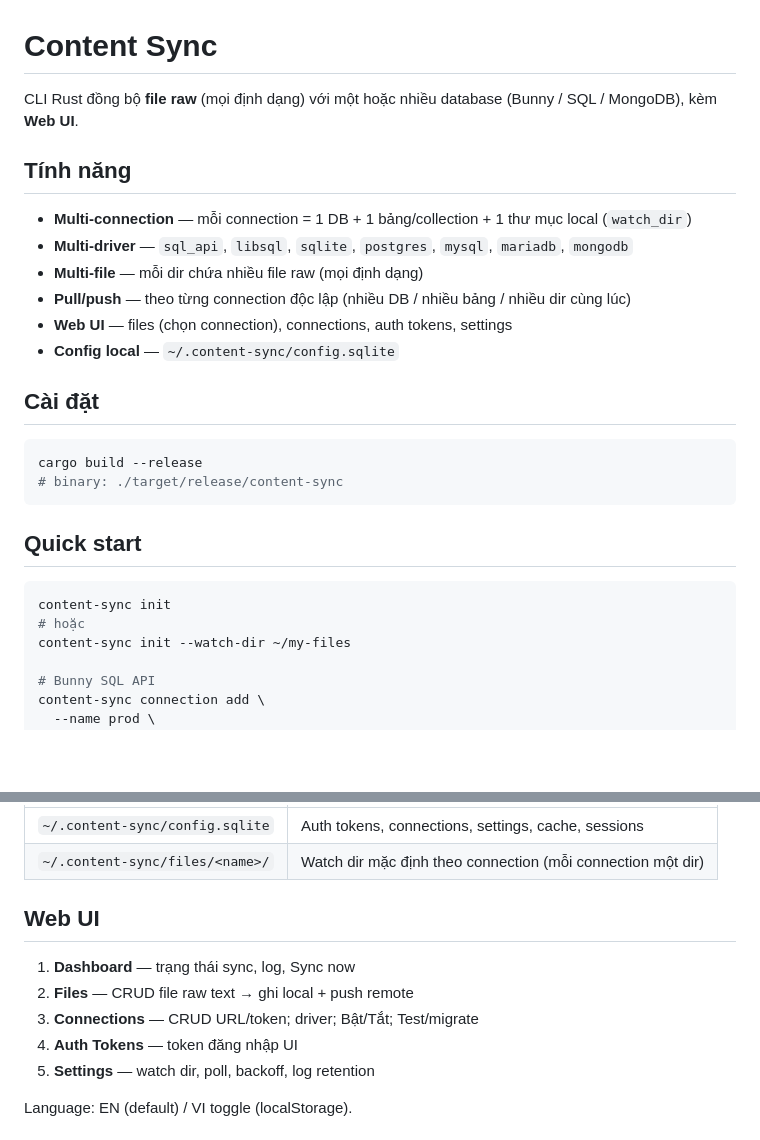
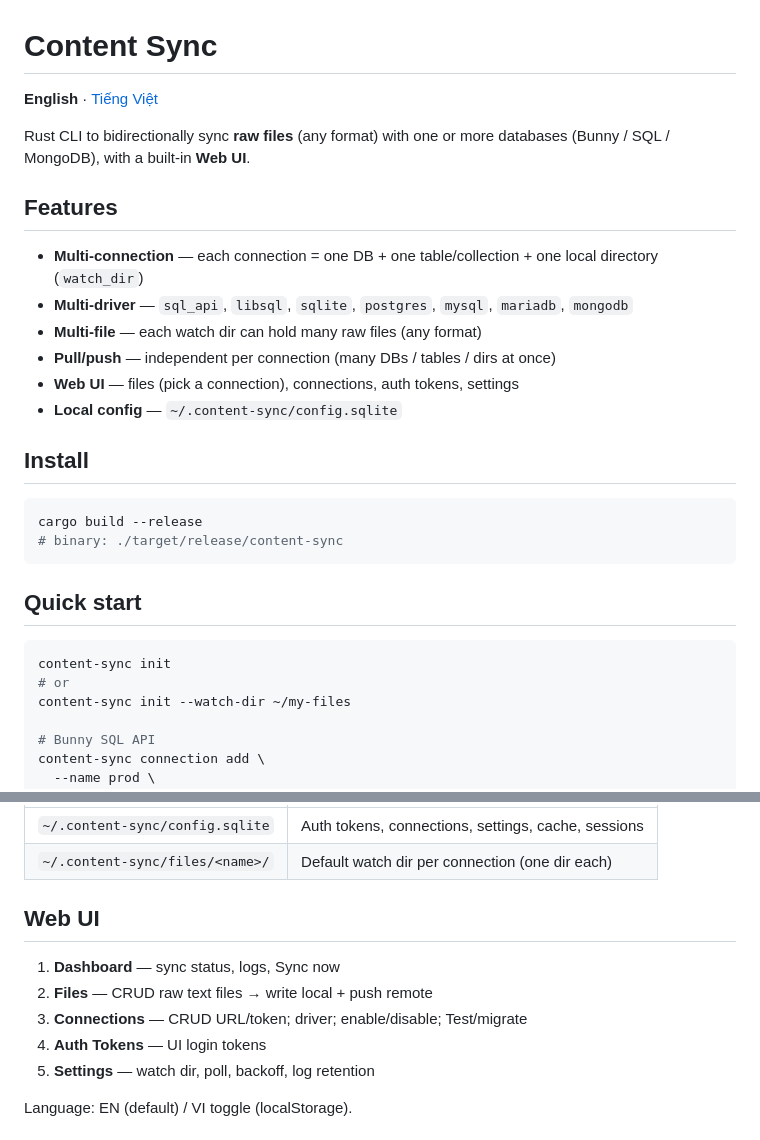
Before and after one commit to manhavn/content-sync, a Markdown page: README.md, 2 parts joined by grey strips. Rendered like a GitHub page; blank space fills up the shorter version.

````diff
--- a/README.md
+++ b/README.md
@@ -1,17 +1,19 @@
 # Content Sync
 
-CLI Rust đồng bộ **file raw** (mọi định dạng) với một hoặc nhiều database (Bunny / SQL / MongoDB), kèm **Web UI**.
+**English** · [Tiếng Việt](./README.VI.md)
 
-## Tính năng
+Rust CLI to bidirectionally sync **raw files** (any format) with one or more databases (Bunny / SQL / MongoDB), with a built-in **Web UI**.
 
-- **Multi-connection** — mỗi connection = 1 DB + 1 bảng/collection + 1 thư mục local (`watch_dir`)
+## Features
+
+- **Multi-connection** — each connection = one DB + one table/collection + one local directory (`watch_dir`)
 - **Multi-driver** — `sql_api`, `libsql`, `sqlite`, `postgres`, `mysql`, `mariadb`, `mongodb`
-- **Multi-file** — mỗi dir chứa nhiều file raw (mọi định dạng)
-- **Pull/push** — theo từng connection độc lập (nhiều DB / nhiều bảng / nhiều dir cùng lúc)
-- **Web UI** — files (chọn connection), connections, auth tokens, settings
-- **Config local** — `~/.content-sync/config.sqlite`
+- **Multi-file** — each watch dir can hold many raw files (any format)
+- **Pull/push** — independent per connection (many DBs / tables / dirs at once)
+- **Web UI** — files (pick a connection), connections, auth tokens, settings
+- **Local config** — `~/.content-sync/config.sqlite`
 
-## Cài đặt
+## Install
 
 ```bash
 cargo build --release
@@ -22,7 +24,7 @@ cargo build --release
 
 ```bash
 content-sync init
-# hoặc
+# or
 content-sync init --watch-dir ~/my-files
 
 # Bunny SQL API
@@ -117,13 +119,13 @@ Remote schema (mọi driver SQL / Mongo document): `id`, `file_name` (unique), `
 |------|----------|
 | `~/.content-sync/config.sqlite` | Auth tokens, connections, settings, cache, sessions |
-| `~/.content-sync/files/<name>/` | Watch dir mặc định theo connection (mỗi connection một dir) |
+| `~/.content-sync/files/<name>/` | Default watch dir per connection (one dir each) |
 
 ## Web UI
 
-1. **Dashboard** — trạng thái sync, log, Sync now
-2. **Files** — CRUD file raw text → ghi local + push remote
-3. **Connections** — CRUD URL/token; driver; Bật/Tắt; Test/migrate
-4. **Auth Tokens** — token đăng nhập UI
+1. **Dashboard** — sync status, logs, Sync now
+2. **Files** — CRUD raw text files → write local + push remote
+3. **Connections** — CRUD URL/token; driver; enable/disable; Test/migrate
+4. **Auth Tokens** — UI login tokens
 5. **Settings** — watch dir, poll, backoff, log retention
 
 Language: EN (default) / VI toggle (localStorage).
````
Also changed, not shown: other parts of README.md (+22 -22 lines), README.VI.md (added, +139 -0 lines).
